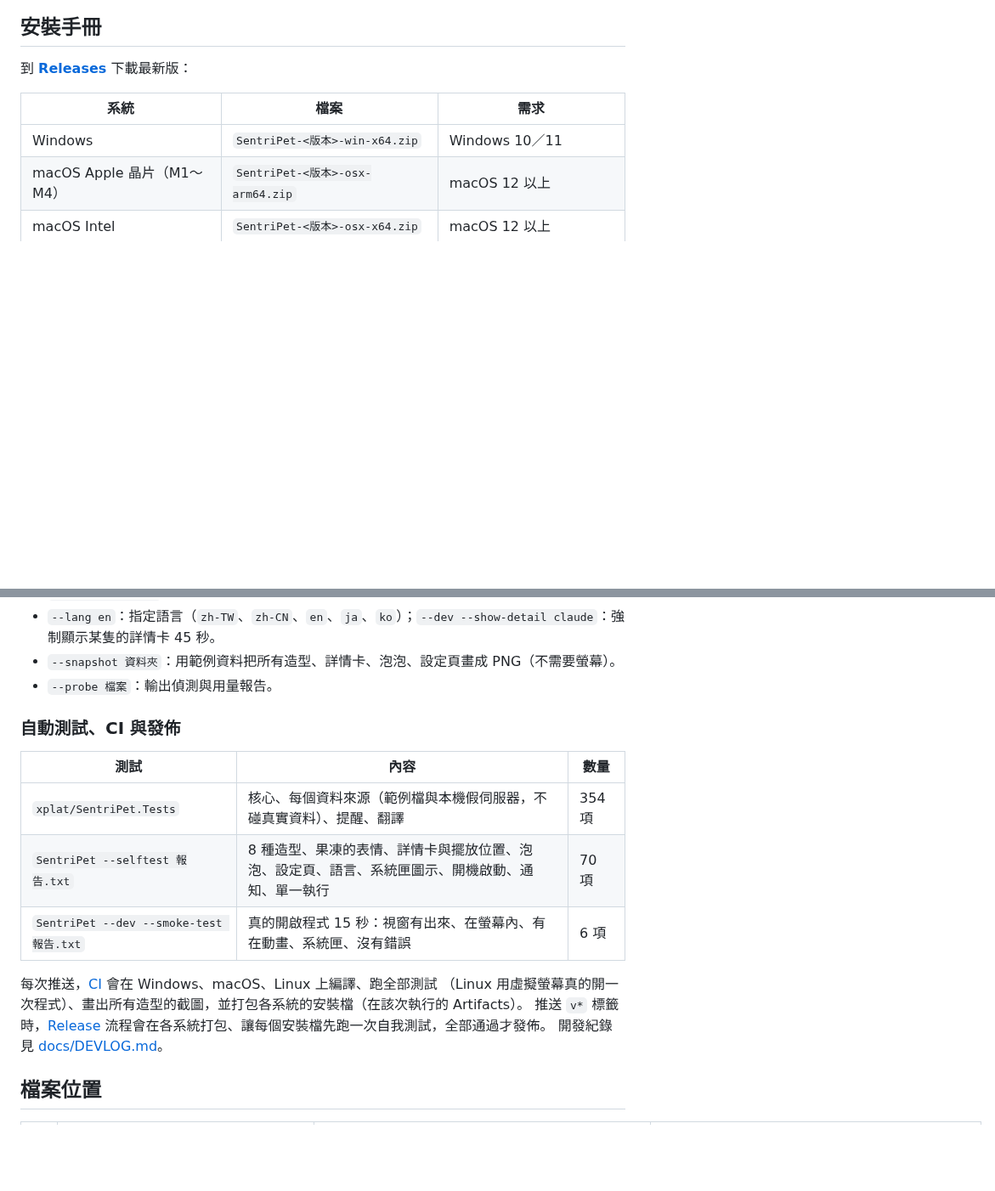
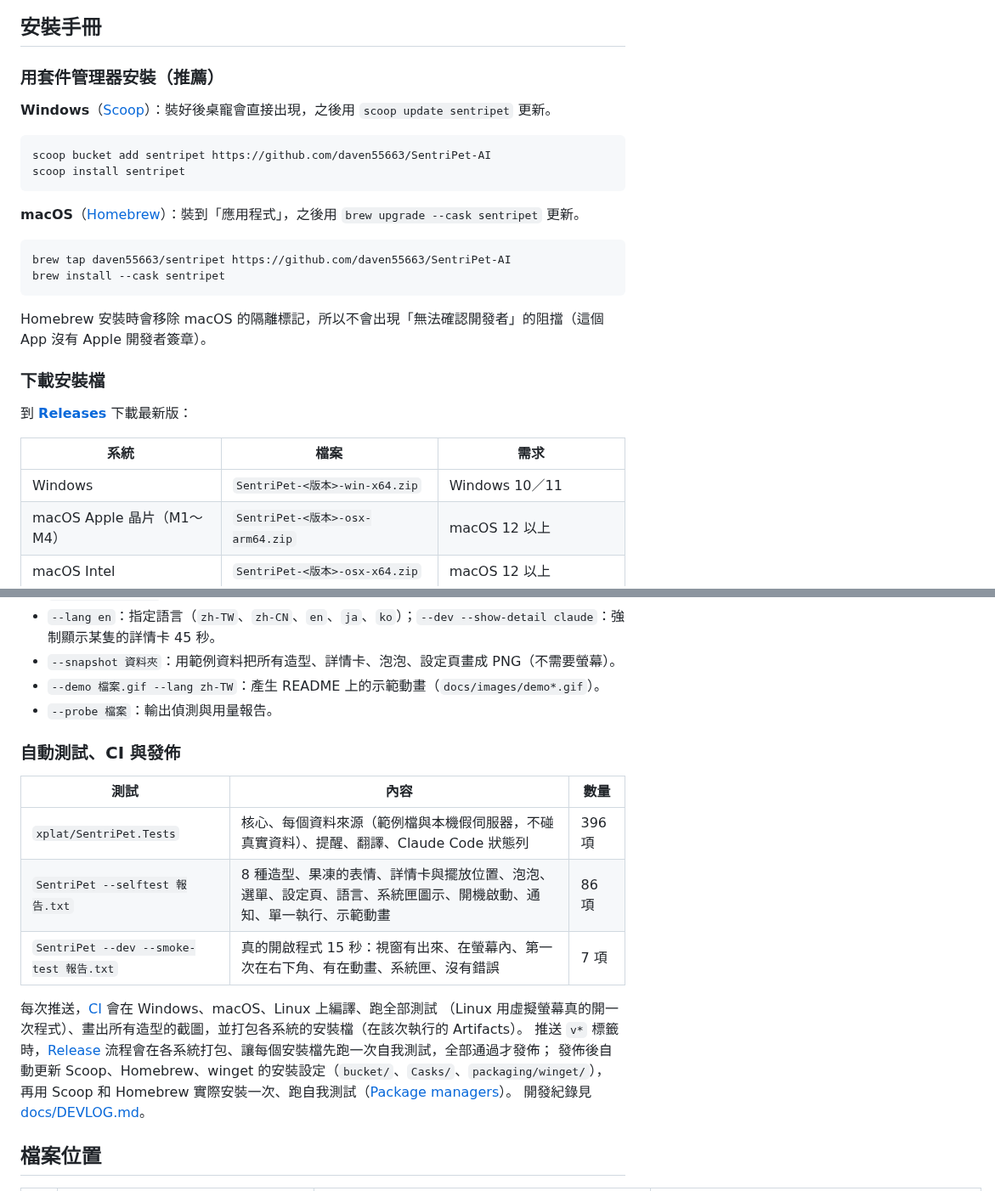
Before and after one commit to daven55663/SentriPet-AI, a Markdown page: README.zh-TW.md, 2 parts joined by grey strips. Shown at 85% size. Rendered like a GitHub page; blank space fills up the shorter version.

````diff
--- a/README.zh-TW.md
+++ b/README.zh-TW.md
@@ -49,6 +50,26 @@ AI-Powered Real-Time Monitoring Desktop Companion
 
 ## 安裝手冊
 
+### 用套件管理器安裝（推薦）
+
+**Windows**（[Scoop](https://scoop.sh)）：裝好後桌寵會直接出現，之後用 `scoop update sentripet` 更新。
+
+```
+scoop bucket add sentripet https://github.com/daven55663/SentriPet-AI
+scoop install sentripet
+```
+
+**macOS**（[Homebrew](https://brew.sh)）：裝到「應用程式」，之後用 `brew upgrade --cask sentripet` 更新。
+
+```
+brew tap daven55663/sentripet https://github.com/daven55663/SentriPet-AI
+brew install --cask sentripet
+```
+
+Homebrew 安裝時會移除 macOS 的隔離標記，所以不會出現「無法確認開發者」的阻擋（這個 App 沒有 Apple 開發者簽章）。
+
+### 下載安裝檔
+
 到 **[Releases](https://github.com/daven55663/SentriPet-AI/releases/latest)** 下載最新版：
 
 | 系統 | 檔案 | 需求 |
@@ -254,19 +280,22 @@ xplat/package.sh win-x64                                           打包（osx-
 - 新增內建 AI：在 `src/Providers` 新增一個繼承 `Provider` 的類別，並加到 `ProviderRegistry`。
 - `--lang en`：指定語言（`zh-TW`、`zh-CN`、`en`、`ja`、`ko`）；`--dev --show-detail claude`：強制顯示某隻的詳情卡 45 秒。
 - `--snapshot 資料夾`：用範例資料把所有造型、詳情卡、泡泡、設定頁畫成 PNG（不需要螢幕）。
+- `--demo 檔案.gif --lang zh-TW`：產生 README 上的示範動畫（`docs/images/demo*.gif`）。
 - `--probe 檔案`：輸出偵測與用量報告。
 
 ### 自動測試、CI 與發佈
 
 | 測試 | 內容 | 數量 |
 |---|---|---|
-| `xplat/SentriPet.Tests` | 核心、每個資料來源（範例檔與本機假伺服器，不碰真實資料）、提醒、翻譯 | 354 項 |
-| `SentriPet --selftest 報告.txt` | 8 種造型、果凍的表情、詳情卡與擺放位置、泡泡、設定頁、語言、系統匣圖示、開機啟動、通知、單一執行 | 70 項 |
-| `SentriPet --dev --smoke-test 報告.txt` | 真的開啟程式 15 秒：視窗有出來、在螢幕內、有在動畫、系統匣、沒有錯誤 | 6 項 |
+| `xplat/SentriPet.Tests` | 核心、每個資料來源（範例檔與本機假伺服器，不碰真實資料）、提醒、翻譯、Claude Code 狀態列 | 396 項 |
+| `SentriPet --selftest 報告.txt` | 8 種造型、果凍的表情、詳情卡與擺放位置、泡泡、選單、設定頁、語言、系統匣圖示、開機啟動、通知、單一執行、示範動畫 | 86 項 |
+| `SentriPet --dev --smoke-test 報告.txt` | 真的開啟程式 15 秒：視窗有出來、在螢幕內、第一次在右下角、有在動畫、系統匣、沒有錯誤 | 7 項 |
 
 每次推送，[CI](https://github.com/daven55663/SentriPet-AI/actions/workflows/ci.yml) 會在 Windows、macOS、Linux 上編譯、跑全部測試
 （Linux 用虛擬螢幕真的開一次程式）、畫出所有造型的截圖，並打包各系統的安裝檔（在該次執行的 Artifacts）。
-推送 `v*` 標籤時，[Release](.github/workflows/release.yml) 流程會在各系統打包、讓每個安裝檔先跑一次自我測試，全部通過才發佈。
+推送 `v*` 標籤時，[Release](.github/workflows/release.yml) 流程會在各系統打包、讓每個安裝檔先跑一次自我測試，全部通過才發佈；
+發佈後自動更新 Scoop、Homebrew、winget 的安裝設定（`bucket/`、`Casks/`、`packaging/winget/`），
+再用 Scoop 和 Homebrew 實際安裝一次、跑自我測試（[Package managers](.github/workflows/packages.yml)）。
 開發紀錄見 [docs/DEVLOG.md](docs/DEVLOG.md)。
 
 ## 檔案位置
````
Also changed, not shown: other parts of README.zh-TW.md (+18 -12 lines), CLAUDE.md (+3 -0 lines), README.md (added, +306 -0 lines), docs/DEVLOG.md (+12 -0 lines), docs/images/hero.png (deleted), docs/images/social-preview.png (added), 6 other files.
